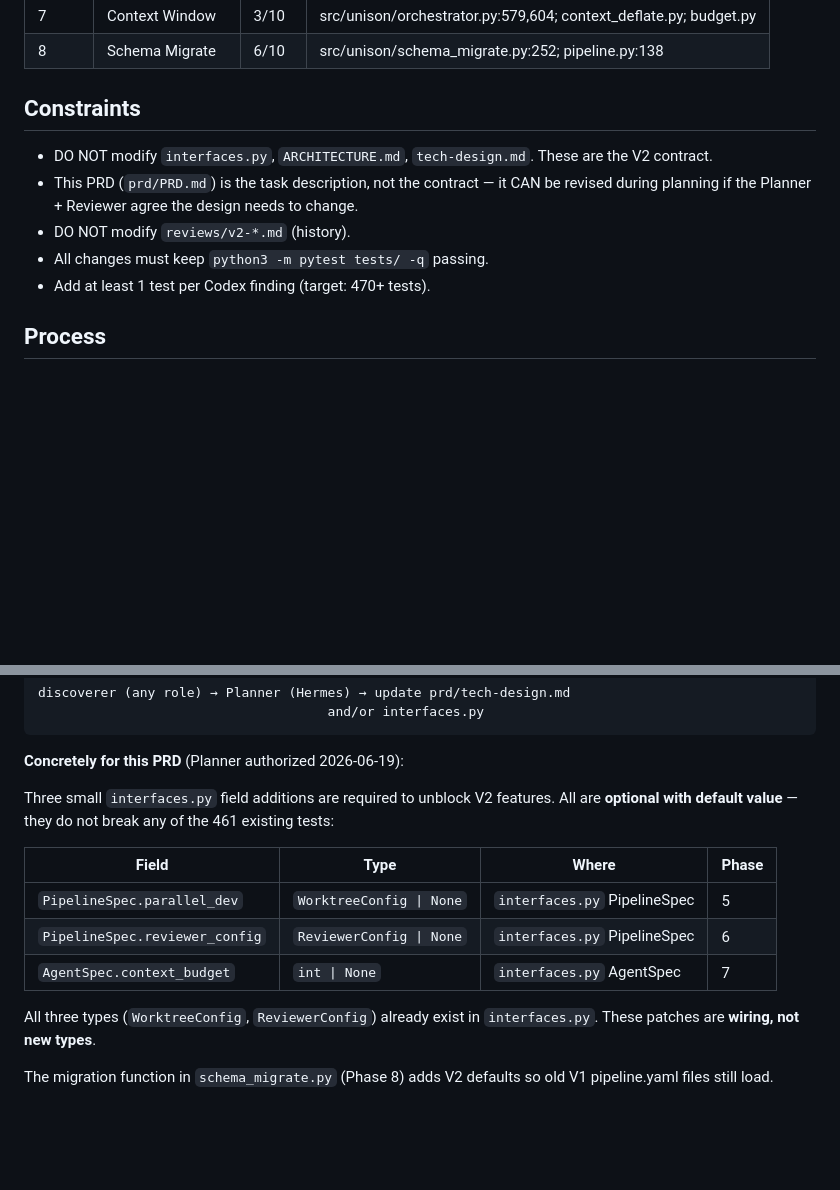
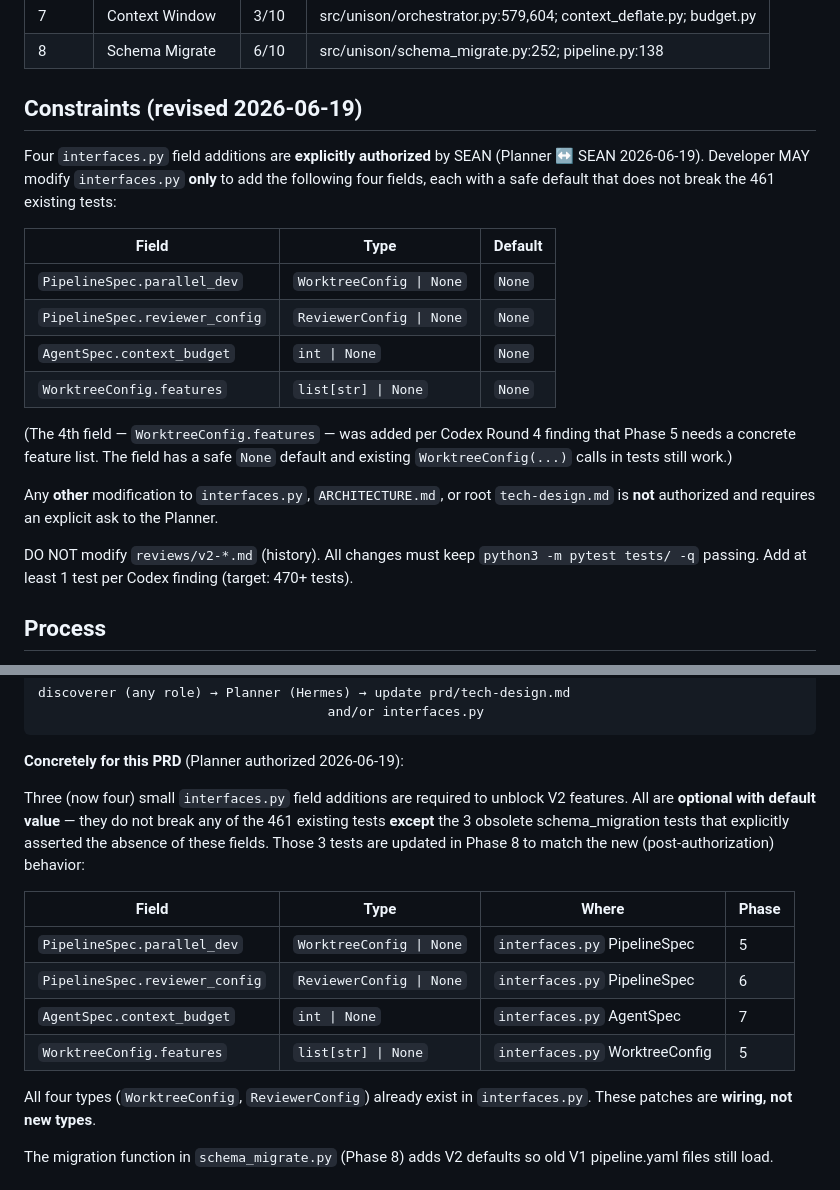
Before and after one commit to Xuan0629/unison, a Markdown page: prd/PRD.md, 2 parts joined by grey strips. GitHub-like rendering; blank space fills up the shorter version.

```diff
--- a/prd/PRD.md
+++ b/prd/PRD.md
@@ -24,16 +24,32 @@ loop wires them into the Orchestrator's main path.
 | 7 | Context Window | 3/10 | src/unison/orchestrator.py:579,604; context_deflate.py; budget.py |
 | 8 | Schema Migrate | 6/10 | src/unison/schema_migrate.py:252; pipeline.py:138 |
 
-## Constraints
+## Constraints (revised 2026-06-19)
 
-- DO NOT modify `interfaces.py`, `ARCHITECTURE.md`,
-  `tech-design.md`. These are the V2 contract.
-- This PRD (`prd/PRD.md`) is the task description, not the contract —
-  it CAN be revised during planning if the Planner + Reviewer agree
-  the design needs to change.
-- DO NOT modify `reviews/v2-*.md` (history).
-- All changes must keep `python3 -m pytest tests/ -q` passing.
-- Add at least 1 test per Codex finding (target: 470+ tests).
+Four `interfaces.py` field additions are **explicitly authorized**
+by SEAN (Planner ↔ SEAN 2026-06-19). Developer MAY modify
+`interfaces.py` **only** to add the following four fields, each
+with a safe default that does not break the 461 existing tests:
+
+| Field | Type | Default |
+|-------|------|---------|
+| `PipelineSpec.parallel_dev` | `WorktreeConfig \| None` | `None` |
+| `PipelineSpec.reviewer_config` | `ReviewerConfig \| None` | `None` |
+| `AgentSpec.context_budget` | `int \| None` | `None` |
+| `WorktreeConfig.features` | `list[str] \| None` | `None` |
+
+(The 4th field — `WorktreeConfig.features` — was added per Codex
+Round 4 finding that Phase 5 needs a concrete feature list. The
+field has a safe `None` default and existing `WorktreeConfig(...)`
+calls in tests still work.)
+
+Any **other** modification to `interfaces.py`, `ARCHITECTURE.md`,
+or root `tech-design.md` is **not** authorized and requires an
+explicit ask to the Planner.
+
+DO NOT modify `reviews/v2-*.md` (history).
+All changes must keep `python3 -m pytest tests/ -q` passing.
+Add at least 1 test per Codex finding (target: 470+ tests).
 
 ## Process
 
@@ -78,17 +94,21 @@ discoverer (any role) → Planner (Hermes) → update prd/tech-design.md
 
 **Concretely for this PRD** (Planner authorized 2026-06-19):
 
-Three small `interfaces.py` field additions are required to unblock
-V2 features. All are **optional with default value** — they do not
-break any of the 461 existing tests:
+Three (now four) small `interfaces.py` field additions are required
+to unblock V2 features. All are **optional with default value** —
+they do not break any of the 461 existing tests **except** the 3
+obsolete schema_migration tests that explicitly asserted the
+absence of these fields. Those 3 tests are updated in Phase 8 to
+match the new (post-authorization) behavior:
 
 | Field | Type | Where | Phase |
 |-------|------|-------|-------|
 | `PipelineSpec.parallel_dev` | `WorktreeConfig \| None` | `interfaces.py` PipelineSpec | 5 |
 | `PipelineSpec.reviewer_config` | `ReviewerConfig \| None` | `interfaces.py` PipelineSpec | 6 |
 | `AgentSpec.context_budget` | `int \| None` | `interfaces.py` AgentSpec | 7 |
+| `WorktreeConfig.features` | `list[str] \| None` | `interfaces.py` WorktreeConfig | 5 |
 
-All three types (`WorktreeConfig`, `ReviewerConfig`) already exist in
+All four types (`WorktreeConfig`, `ReviewerConfig`) already exist in
 `interfaces.py`. These patches are **wiring, not new types**.
 
 The migration function in `schema_migrate.py` (Phase 8) adds V2
```
Also changed, not shown: prd/tech-design.md (+104 -36 lines).
